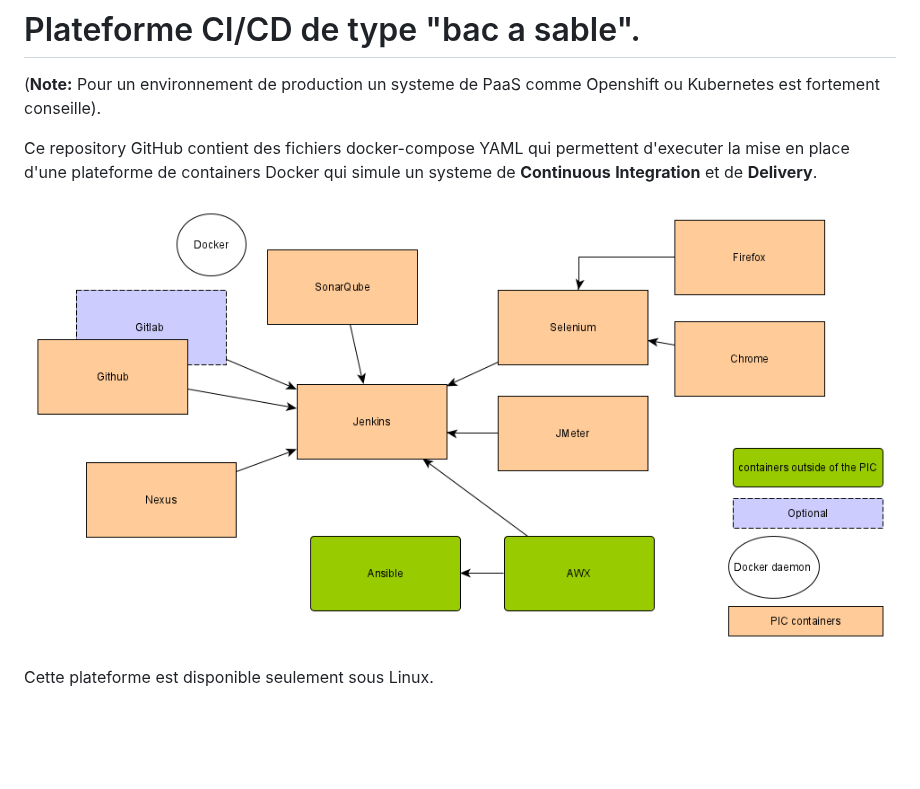
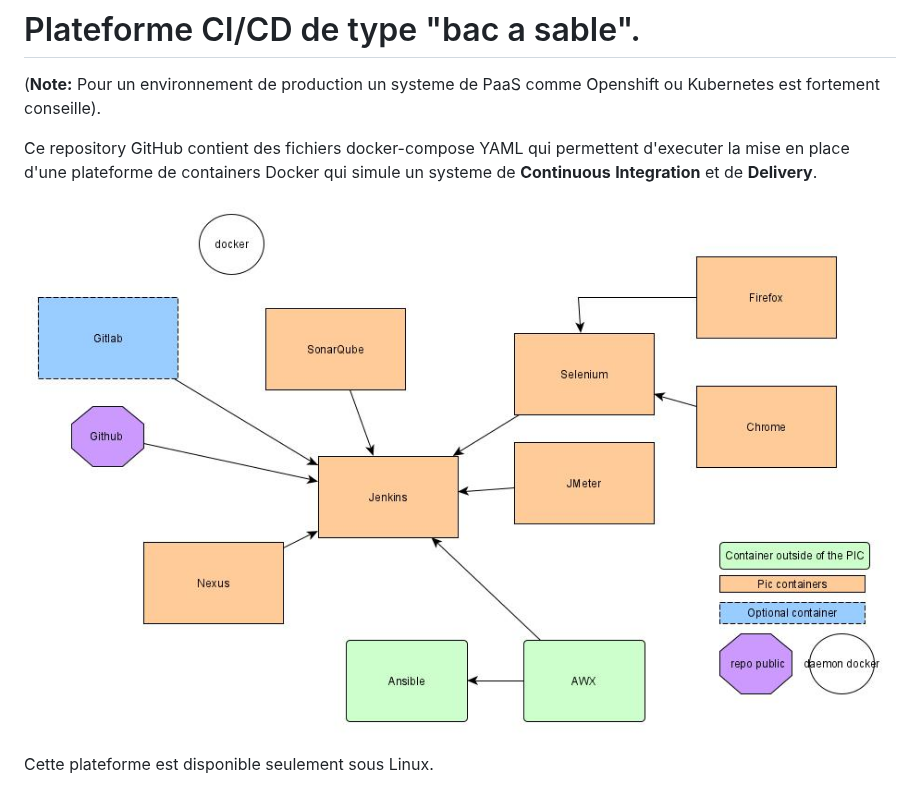
Before and after one commit to crunchy-devops/jenkins-pic, a Markdown page: README.md, the part around the change. Rendered like a GitHub page; pictures changed too: screenshots/latest_schema.jpg (added); blank space fills up the shorter version.

Commit message:
more comments

```diff
--- a/README.md
+++ b/README.md
@@ -5,7 +5,7 @@ Ce repository GitHub contient des fichiers docker-compose YAML
 qui permettent d'executer la mise en place d'une plateforme de containers
 Docker qui simule un systeme de **Continuous** **Integration** et de **Delivery**.
 
-![Docker CI Tools](screenshots/schema_total.png)
+![Docker CI Tools](screenshots/latest_schema.jpg)
 
 Cette plateforme est disponible seulement sous Linux.
 
```
